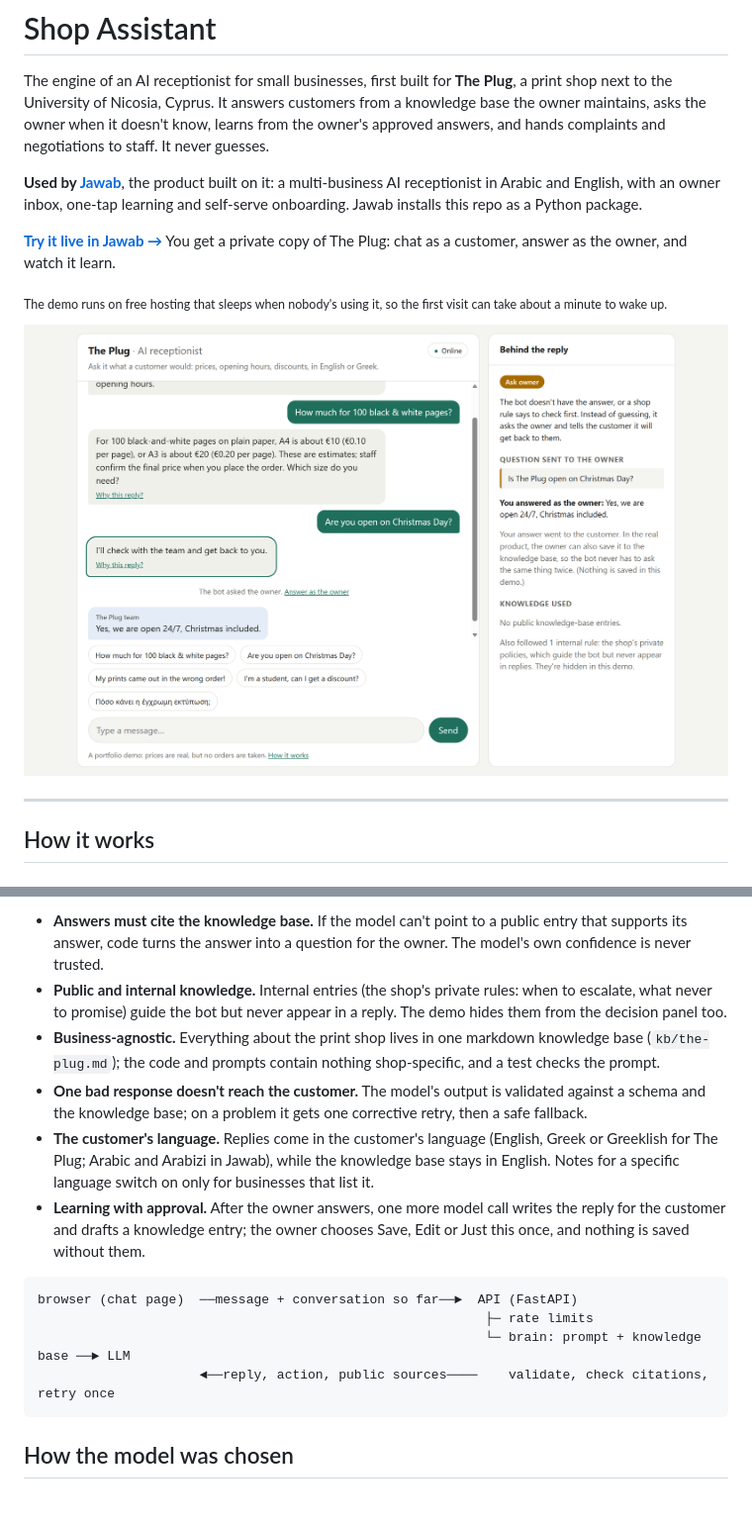
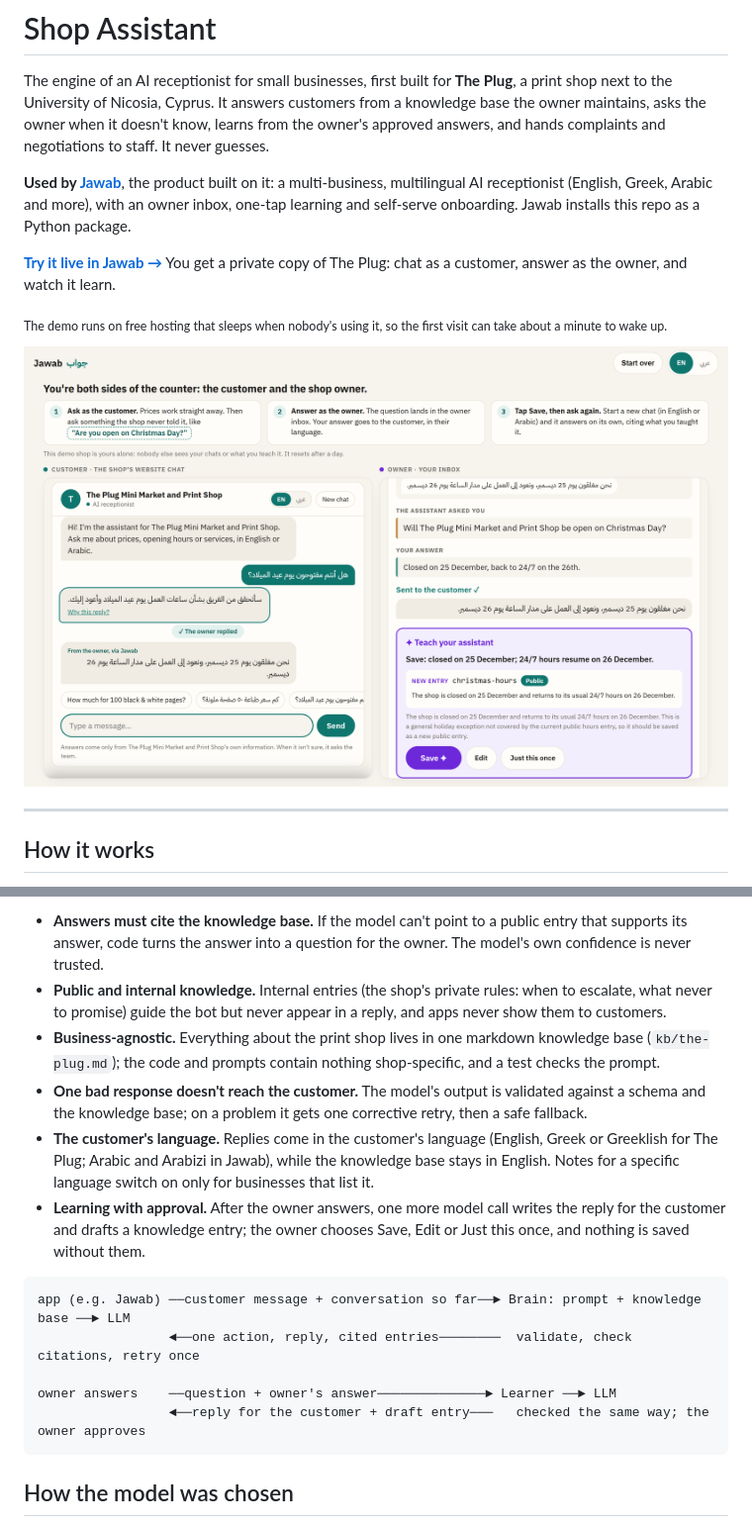
Before and after one commit to zeinsaid/Shop-Assistant, a Markdown page: README.md, 2 parts joined by grey strips. Shown: that part at 99% size. Drawn GitHub-style; pictures changed too: docs/demo.png; blank space fills up the shorter version.

Commit message:
Retire the old web demo (D-032 superseded by D-033): remove app/ and render.yaml; README shows Jawab, the engine's diagram, and the multilingual wording

````diff
--- a/README.md
+++ b/README.md
@@ -2,5 +2,5 @@
 
 The engine of an AI receptionist for small businesses, first built for **The Plug**, a print shop next to the University of Nicosia, Cyprus. It answers customers from a knowledge base the owner maintains, asks the owner when it doesn't know, learns from the owner's approved answers, and hands complaints and negotiations to staff. It never guesses.
 
-**Used by [Jawab](https://github.com/zeinsaid/jawab)**, the product built on it: a multi-business AI receptionist in Arabic and English, with an owner inbox, one-tap learning and self-serve onboarding. Jawab installs this repo as a Python package.
+**Used by [Jawab](https://github.com/zeinsaid/Jawab)**, the product built on it: a multi-business, multilingual AI receptionist (English, Greek, Arabic and more), with an owner inbox, one-tap learning and self-serve onboarding. Jawab installs this repo as a Python package.
 
@@ -26,17 +26,18 @@ Every customer message gets exactly one action:
 A few rules keep it trustworthy:
 
 - **Answers must cite the knowledge base.** If the model can't point to a public entry that supports its answer, code turns the answer into a question for the owner. The model's own confidence is never trusted.
-- **Public and internal knowledge.** Internal entries (the shop's private rules: when to escalate, what never to promise) guide the bot but never appear in a reply. The demo hides them from the decision panel too.
+- **Public and internal knowledge.** Internal entries (the shop's private rules: when to escalate, what never to promise) guide the bot but never appear in a reply, and apps never show them to customers.
 - **Business-agnostic.** Everything about the print shop lives in one markdown knowledge base (`kb/the-plug.md`); the code and prompts contain nothing shop-specific, and a test checks the prompt.
 - **One bad response doesn't reach the customer.** The model's output is validated against a schema and the knowledge base; on a problem it gets one corrective retry, then a safe fallback.
 - **The customer's language.** Replies come in the customer's language (English, Greek or Greeklish for The Plug; Arabic and Arabizi in Jawab), while the knowledge base stays in English. Notes for a specific language switch on only for businesses that list it.
 - **Learning with approval.** After the owner answers, one more model call writes the reply for the customer and drafts a knowledge entry; the owner chooses Save, Edit or Just this once, and nothing is saved without them.
 
 ```
-browser (chat page)  ──message + conversation so far──►  API (FastAPI)
-                                                          ├─ rate limits
-                                                          └─ brain: prompt + knowledge base ──► LLM
-                     ◄──reply, action, public sources────    validate, check citations, retry once
+app (e.g. Jawab) ──customer message + conversation so far──► Brain: prompt + knowledge base ──► LLM
+                 ◄──one action, reply, cited entries────────  validate, check citations, retry once
+
+owner answers    ──question + owner's answer──────────────► Learner ──► LLM
+                 ◄──reply for the customer + draft entry───   checked the same way; the owner approves
 ```
 
 ## How the model was chosen
````
Also changed, not shown: other parts of README.md (+5 -7 lines), DECISIONS.md (+3 -3 lines), 11 other files.
